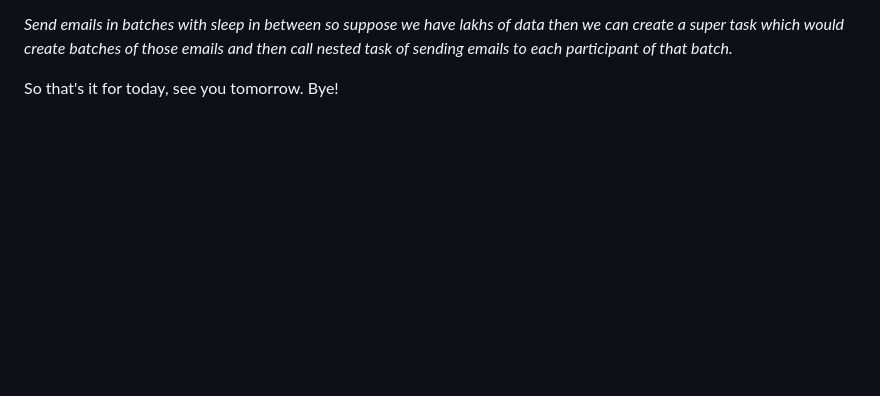
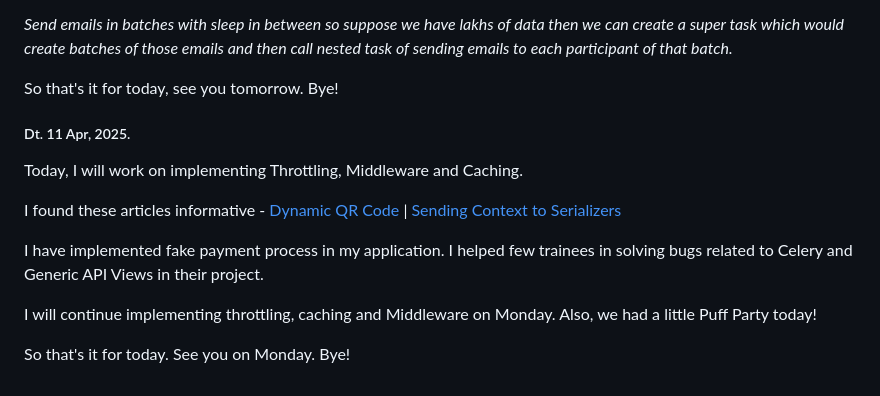
Before and after one commit to Tanishqua-Simform/django, a Markdown page: readme.md, the part around the change. Rendered like a GitHub page; blank space fills up the shorter version.

Commit message:
Updated readme.md for 11, Apr 2025

```diff
--- a/readme.md
+++ b/readme.md
@@ -2239,3 +2239,15 @@ Today when I had a doubt regarding creation of tasks for sending emails using Ce
 _Send emails in batches with sleep in between so suppose we have lakhs of data then we can create a super task which would create batches of those emails and then call nested task of sending emails to each participant of that batch._
 
 So that's it for today, see you tomorrow. Bye!
+
+##### Dt. 11 Apr, 2025.
+
+Today, I will work on implementing Throttling, Middleware and Caching.
+
+I found these articles informative - [Dynamic QR Code](https://community.thunkable.com/t/how-to-create-a-dynamic-qr-code-which-changes-automatically-after-each-scan-or-after-an-interval/2608584) | [Sending Context to Serializers](https://micropyramid.medium.com/how-to-pass-extra-context-data-to-serializers-in-django-rest-framework-ba11749a34bb)
+
+I have implemented fake payment process in my application. I helped few trainees in solving bugs related to Celery and Generic API Views in their project.
+
+I will continue implementing throttling, caching and Middleware on Monday. Also, we had a little Puff Party today!
+
+So that's it for today. See you on Monday. Bye!
```
